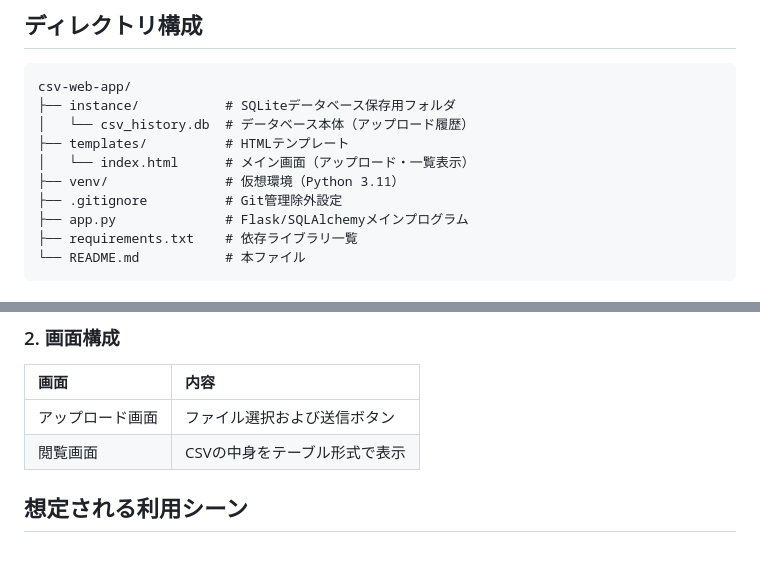
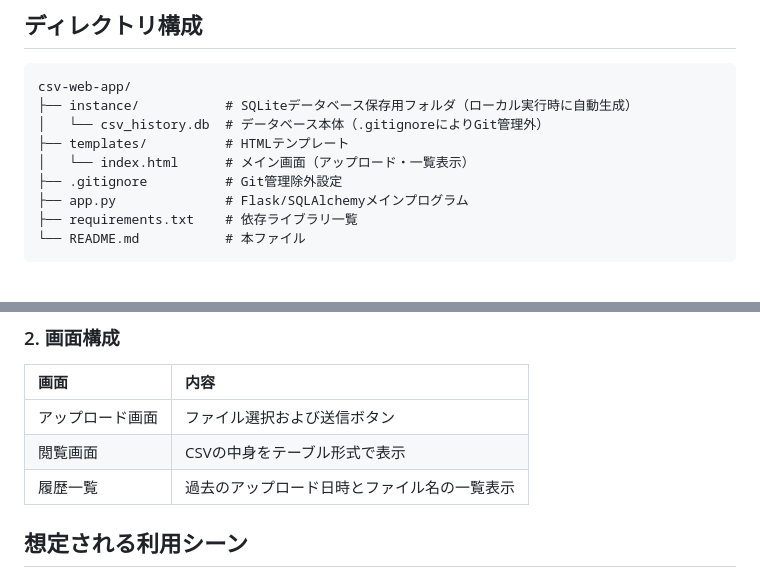
Before and after one commit to n-saito-dev/csv-web-app, a Markdown page: README.md, 2 parts joined by grey strips. Rendered like a GitHub page.

Commit message:
READMEの修正(ディレクトリ構成・画面構成)

````diff
--- a/README.md
+++ b/README.md
@@ -9,11 +9,10 @@
 ## ディレクトリ構成
 ```text
 csv-web-app/
-├── instance/           # SQLiteデータベース保存用フォルダ
-│   └── csv_history.db  # データベース本体（アップロード履歴）
+├── instance/           # SQLiteデータベース保存用フォルダ（ローカル実行時に自動生成）
+│   └── csv_history.db  # データベース本体（.gitignoreによりGit管理外）
 ├── templates/          # HTMLテンプレート
 │   └── index.html      # メイン画面（アップロード・一覧表示）
-├── venv/               # 仮想環境（Python 3.11）
 ├── .gitignore          # Git管理除外設定
 ├── app.py              # Flask/SQLAlchemyメインプログラム
 ├── requirements.txt    # 依存ライブラリ一覧
@@ -76,6 +75,7 @@ http://127.0.0.1:5000 にアクセスしてください
 | :--- | :--- |
 | アップロード画面 | ファイル選択および送信ボタン|
 | 閲覧画面 | CSVの中身をテーブル形式で表示|
+| 履歴一覧 | 過去のアップロード日時とファイル名の一覧表示 |
 
 ## 想定される利用シーン
 - コマンドライン操作に慣れていないユーザーへのデータ提供
````
